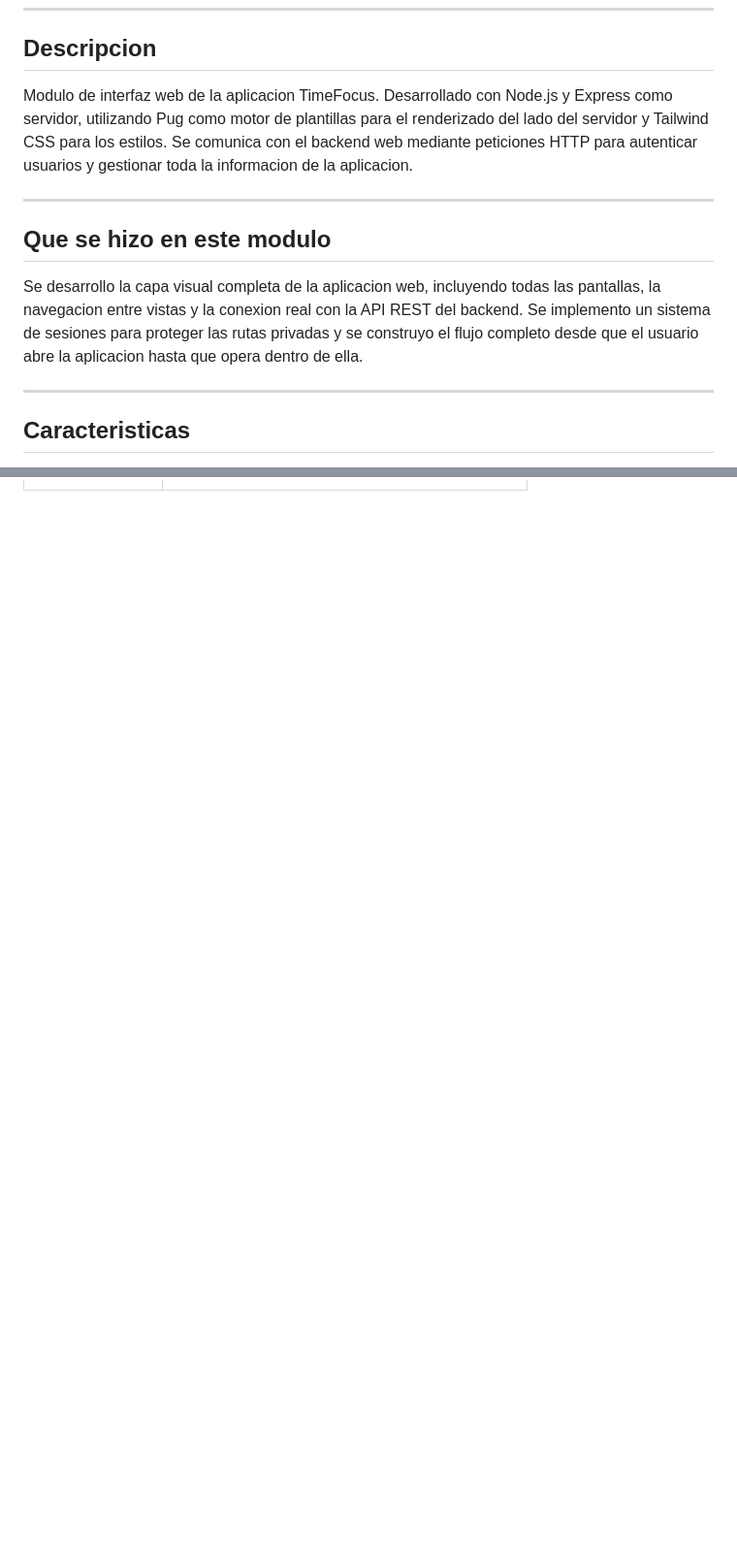
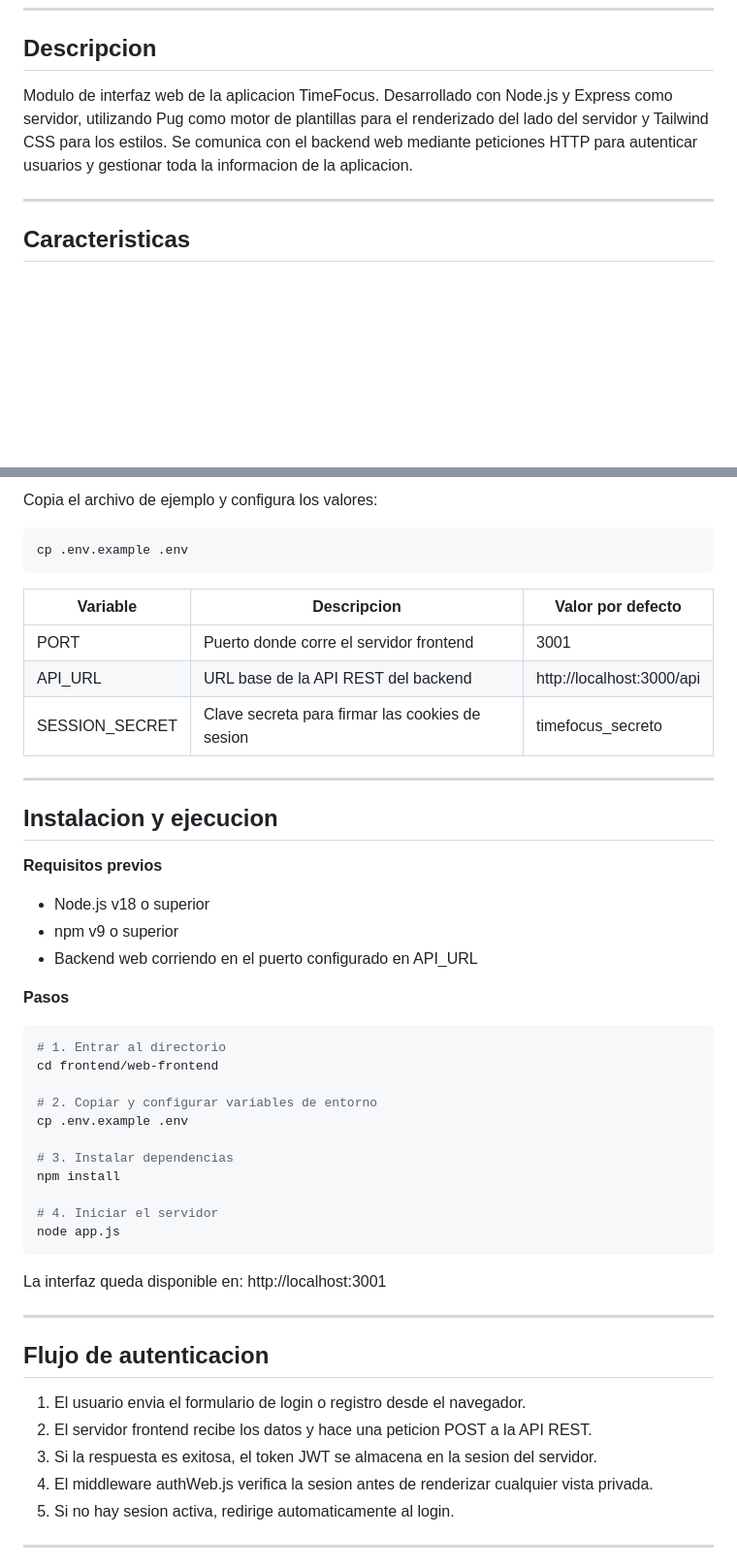
Before and after one commit to Wolflooop/TimeFocus-App-s, a Markdown page: frontend/web-frontend/readme.md, 2 parts joined by grey strips. Shown at 97% size. GitHub-like rendering; blank space fills up the shorter version.

````diff
--- a/frontend/web-frontend/readme.md
+++ b/frontend/web-frontend/readme.md
@@ -11,13 +11,10 @@ Universidad Tecnologica de Xicotepec de Juarez — Proyecto Integrador
 
 ## Descripcion
 
-Modulo de interfaz web de la aplicacion TimeFocus. Desarrollado con Node.js y Express como servidor, utilizando Pug como motor de plantillas para el renderizado del lado del servidor y Tailwind CSS para los estilos. Se comunica con el backend web mediante peticiones HTTP para autenticar usuarios y gestionar toda la informacion de la aplicacion.
-
----
-
-## Que se hizo en este modulo
-
-Se desarrollo la capa visual completa de la aplicacion web, incluyendo todas las pantallas, la navegacion entre vistas y la conexion real con la API REST del backend. Se implemento un sistema de sesiones para proteger las rutas privadas y se construyo el flujo completo desde que el usuario abre la aplicacion hasta que opera dentro de ella.
+Modulo de interfaz web de la aplicacion TimeFocus. Desarrollado con Node.js y Express como servidor,
+utilizando Pug como motor de plantillas para el renderizado del lado del servidor y Tailwind CSS para
+los estilos. Se comunica con el backend web mediante peticiones HTTP para autenticar usuarios y
+gestionar toda la informacion de la aplicacion.
 
 ---
 
@@ -76,0 +128,51 @@ Se desarrollo la capa visual completa de la aplicacion web, incluyendo todas las
+Copia el archivo de ejemplo y configura los valores:
+
+```bash
+cp .env.example .env
+```
+
+| Variable       | Descripcion                                     | Valor por defecto              |
+|----------------|-------------------------------------------------|--------------------------------|
+| PORT           | Puerto donde corre el servidor frontend         | 3001                           |
+| API_URL        | URL base de la API REST del backend             | http://localhost:3000/api      |
+| SESSION_SECRET | Clave secreta para firmar las cookies de sesion | timefocus_secreto              |
+
+---
+
+## Instalacion y ejecucion
+
+**Requisitos previos**
+- Node.js v18 o superior
+- npm v9 o superior
+- Backend web corriendo en el puerto configurado en API_URL
+
+**Pasos**
+
+```bash
+# 1. Entrar al directorio
+cd frontend/web-frontend
+
+# 2. Copiar y configurar variables de entorno
+cp .env.example .env
+
+# 3. Instalar dependencias
+npm install
+
+# 4. Iniciar el servidor
+node app.js
+```
+
+La interfaz queda disponible en: http://localhost:3001
+
+---
+
+## Flujo de autenticacion
+
+1. El usuario envia el formulario de login o registro desde el navegador.
+2. El servidor frontend recibe los datos y hace una peticion POST a la API REST.
+3. Si la respuesta es exitosa, el token JWT se almacena en la sesion del servidor.
+4. El middleware authWeb.js verifica la sesion antes de renderizar cualquier vista privada.
+5. Si no hay sesion activa, redirige automaticamente al login.
+
+---
+
````
Also changed, not shown: other parts of frontend/web-frontend/readme.md (+89 -9 lines).
